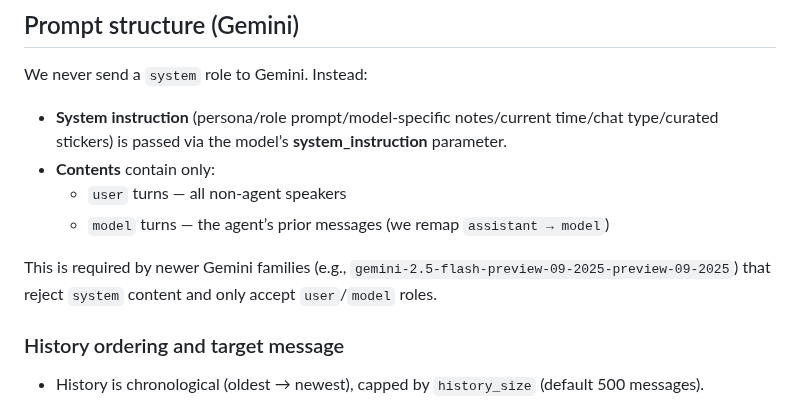
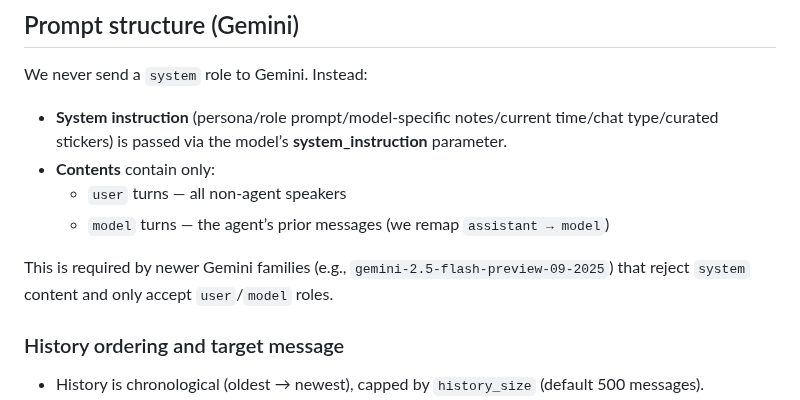
Before and after one commit to olivia3215/cw-telegram-agent, a Markdown page: DESIGN.md, the part around the change. Drawn GitHub-style.

Commit message:
Fix typo in model name

```diff
--- a/DESIGN.md
+++ b/DESIGN.md
@@ -20,7 +20,7 @@ We never send a `system` role to Gemini. Instead:
   - `user` turns — all non-agent speakers
   - `model` turns — the agent’s prior messages (we remap `assistant → model`)
 
-This is required by newer Gemini families (e.g., `gemini-2.5-flash-preview-09-2025-preview-09-2025`) that reject `system` content and only accept `user`/`model` roles.
+This is required by newer Gemini families (e.g., `gemini-2.5-flash-preview-09-2025`) that reject `system` content and only accept `user`/`model` roles.
 
 ### History ordering and target message
 
```
